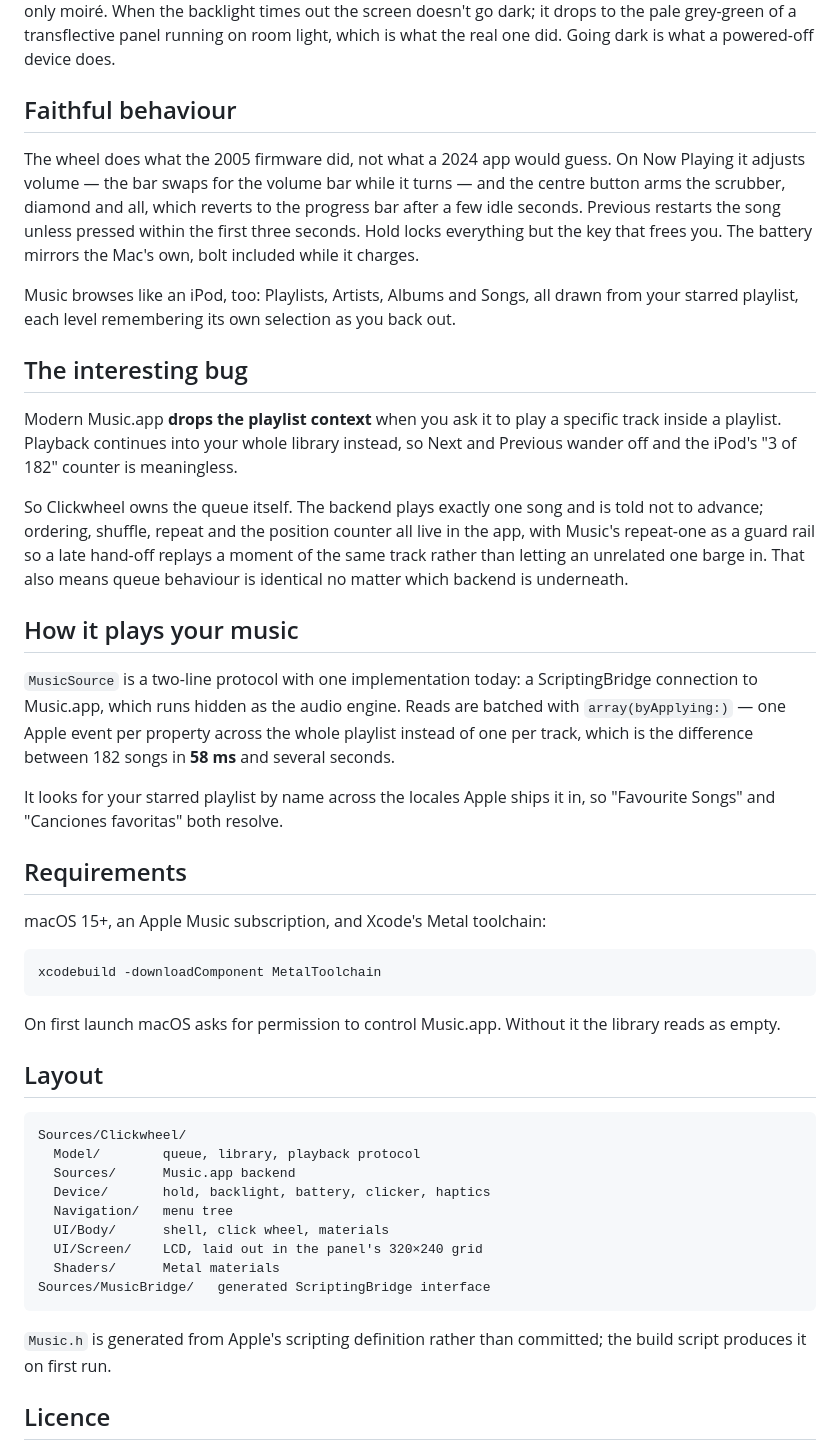
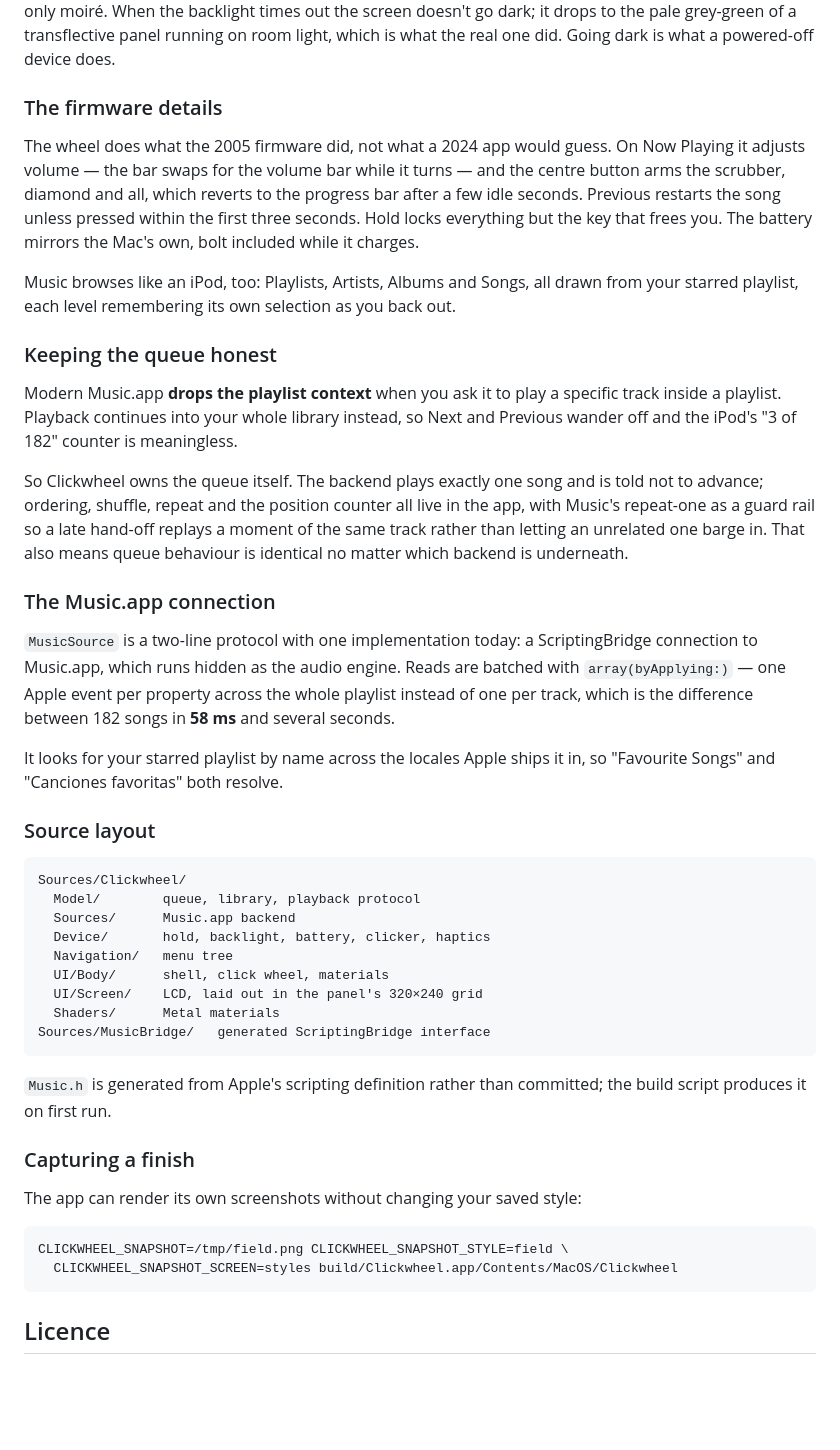
Before and after one commit to alexissan/clickwheel, a Markdown page: README.md, the part around one of its changes. Drawn GitHub-style; folded sections open; blank space fills up the shorter version.

````diff
--- a/README.md
+++ b/README.md
@@ -61,35 +91,25 @@ The screen is not an impression of the software — it is measured. Apple's Octo
 
 And the framebuffer is not the panel. The UI draws against ideal values, then a shader applies what the physical LCD did to them: blacks lifted to a cool dark grey, white that never reaches paper, and the pixel grid of a 160 ppi panel — drawn on the true 320×240 boundaries and faded out at sizes where it could only moiré. When the backlight times out the screen doesn't go dark; it drops to the pale grey-green of a transflective panel running on room light, which is what the real one did. Going dark is what a powered-off device does.
 
-## Faithful behaviour
+### The firmware details
 
 The wheel does what the 2005 firmware did, not what a 2024 app would guess. On Now Playing it adjusts volume — the bar swaps for the volume bar while it turns — and the centre button arms the scrubber, diamond and all, which reverts to the progress bar after a few idle seconds. Previous restarts the song unless pressed within the first three seconds. Hold locks everything but the key that frees you. The battery mirrors the Mac's own, bolt included while it charges.
 
 Music browses like an iPod, too: Playlists, Artists, Albums and Songs, all drawn from your starred playlist, each level remembering its own selection as you back out.
 
-## The interesting bug
+### Keeping the queue honest
 
 Modern Music.app **drops the playlist context** when you ask it to play a specific track inside a playlist. Playback continues into your whole library instead, so Next and Previous wander off and the iPod's "3 of 182" counter is meaningless.
 
 So Clickwheel owns the queue itself. The backend plays exactly one song and is told not to advance; ordering, shuffle, repeat and the position counter all live in the app, with Music's repeat-one as a guard rail so a late hand-off replays a moment of the same track rather than letting an unrelated one barge in. That also means queue behaviour is identical no matter which backend is underneath.
 
-## How it plays your music
+### The Music.app connection
 
 `MusicSource` is a two-line protocol with one implementation today: a ScriptingBridge connection to Music.app, which runs hidden as the audio engine. Reads are batched with `array(byApplying:)` — one Apple event per property across the whole playlist instead of one per track, which is the difference between 182 songs in **58 ms** and several seconds.
 
 It looks for your starred playlist by name across the locales Apple ships it in, so "Favourite Songs" and "Canciones favoritas" both resolve.
 
-## Requirements
-
-macOS 15+, an Apple Music subscription, and Xcode's Metal toolchain:
-
-```bash
-xcodebuild -downloadComponent MetalToolchain
-```
-
-On first launch macOS asks for permission to control Music.app. Without it the library reads as empty.
-
-## Layout
+### Source layout
 
 ```
 Sources/Clickwheel/
@@ -105,5 +125,17 @@ Sources/MusicBridge/   generated ScriptingBridge interface
 
 `Music.h` is generated from Apple's scripting definition rather than committed; the build script produces it on first run.
 
+
+### Capturing a finish
+
+The app can render its own screenshots without changing your saved style:
+
+```bash
+CLICKWHEEL_SNAPSHOT=/tmp/field.png CLICKWHEEL_SNAPSHOT_STYLE=field \
+  CLICKWHEEL_SNAPSHOT_SCREEN=styles build/Clickwheel.app/Contents/MacOS/Clickwheel
+```
+
+</details>
+
 ## Licence
 
````
Also changed, not shown: other parts of README.md (+65 -35 lines), docs/preview-artists.png (added), docs/preview-brick.png (added), docs/preview-now-playing.png (added), 1 other file.
